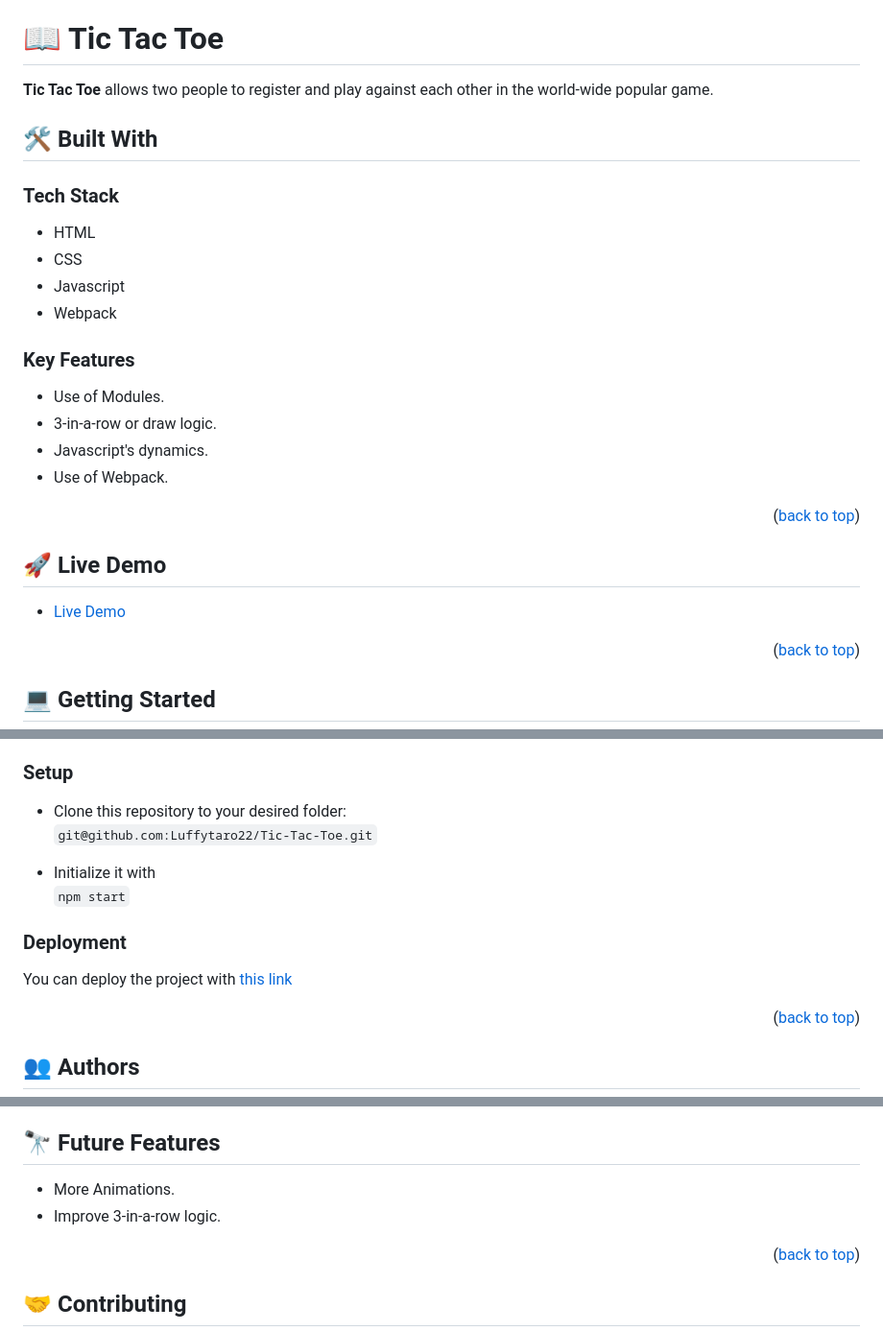
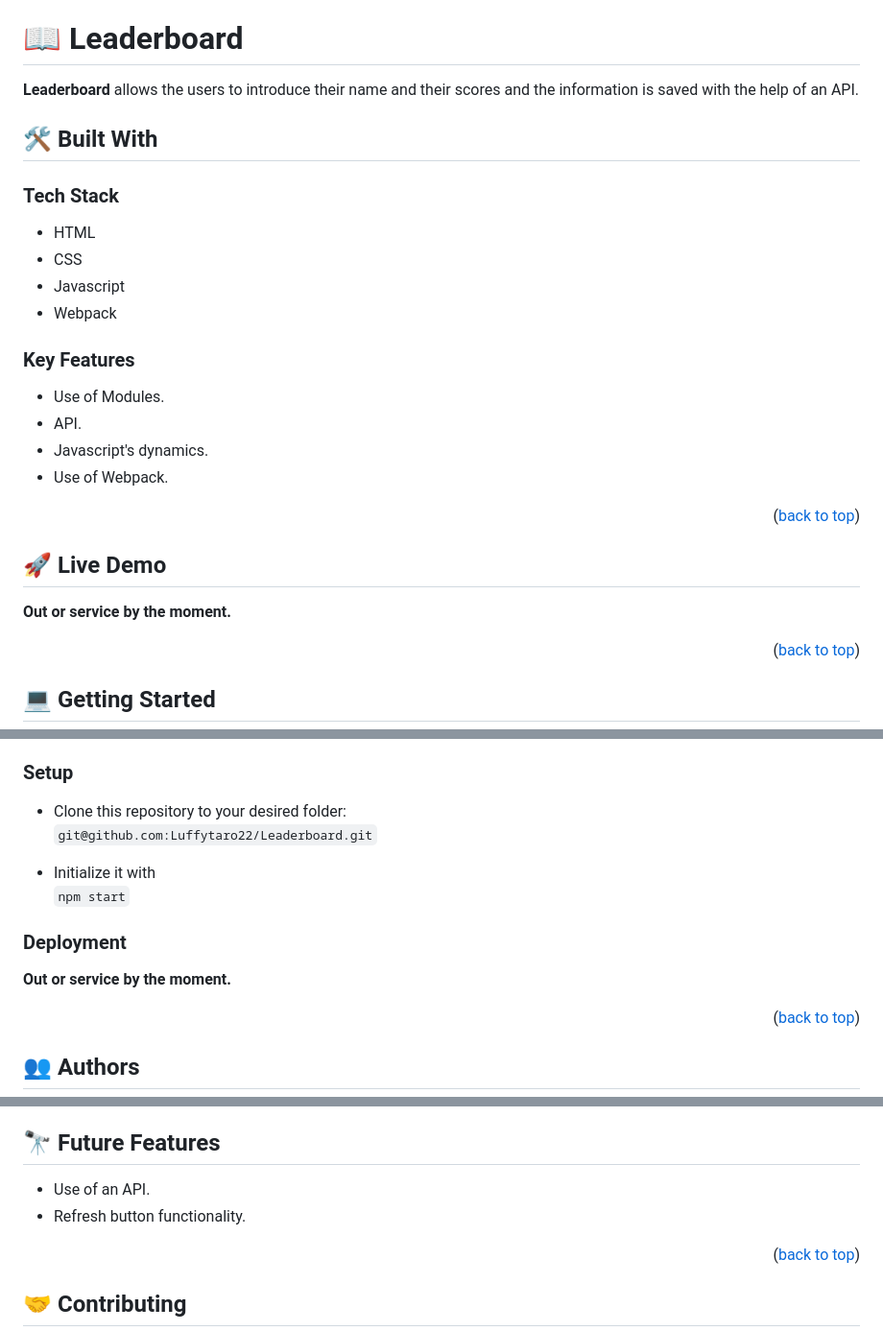
Before and after one commit to Luffytaro22/Leaderboard, a Markdown page: readme.md, 3 parts joined by grey strips. Shown at 96% size. GitHub-like rendering.

```diff
--- a/readme.md
+++ b/readme.md
@@ -25,9 +25,9 @@
 
 <!-- PROJECT DESCRIPTION -->
 
-# 📖 Tic Tac Toe <a name="about-project"></a>
+# 📖 Leaderboard <a name="about-project"></a>
 
-**Tic Tac Toe** allows two people to register and play against each other in the world-wide popular game.
+**Leaderboard** allows the users to introduce their name and their scores and the information is saved with the help of an API.
 
 ## 🛠 Built With <a name="built-with"></a>
 
@@ -42,7 +42,7 @@
 
 ### Key Features <a name="key-features"></a>
 * Use of Modules.
-* 3-in-a-row or draw logic.
+* API.
 * Javascript's dynamics.
 * Use of Webpack.
 <p align="right">(<a href="#readme-top">back to top</a>)</p>
@@ -50,8 +50,7 @@
 <!-- LIVE DEMO -->
 
 ## 🚀 Live Demo <a name="live-demo"></a>
-
-- [Live Demo](https://luffytaro22.github.io/Tic-Tac-Toe/dist/)
+**Out or service by the moment.**
 
 <p align="right">(<a href="#readme-top">back to top</a>)</p>
 
@@ -90,13 +89,13 @@ This will download all this dependencies: <br>
 
 ### Setup
 * Clone this repository to your desired folder: <br>
-`git@github.com:Luffytaro22/Tic-Tac-Toe.git`
+`git@github.com:Luffytaro22/Leaderboard.git`
 
 * Initialize it with <br>
 `npm start`
 
 ### Deployment
-You can deploy the project with [this link](https://luffytaro22.github.io/Tic-Tac-Toe/dist/)
+**Out or service by the moment.**
 
 
 <p align="right">(<a href="#readme-top">back to top</a>)</p>
@@ -116,8 +115,8 @@ You can deploy the project with [this link](https://luffytaro22.github.io/Tic-Ta
 <!-- FUTURE FEATURES -->
 
 ## 🔭 Future Features <a name="future-features"></a>
-* More Animations.
-* Improve 3-in-a-row logic.
+* Use of an API.
+* Refresh button functionality.
 <p align="right">(<a href="#readme-top">back to top</a>)</p>
 
 <!-- CONTRIBUTING -->
```
